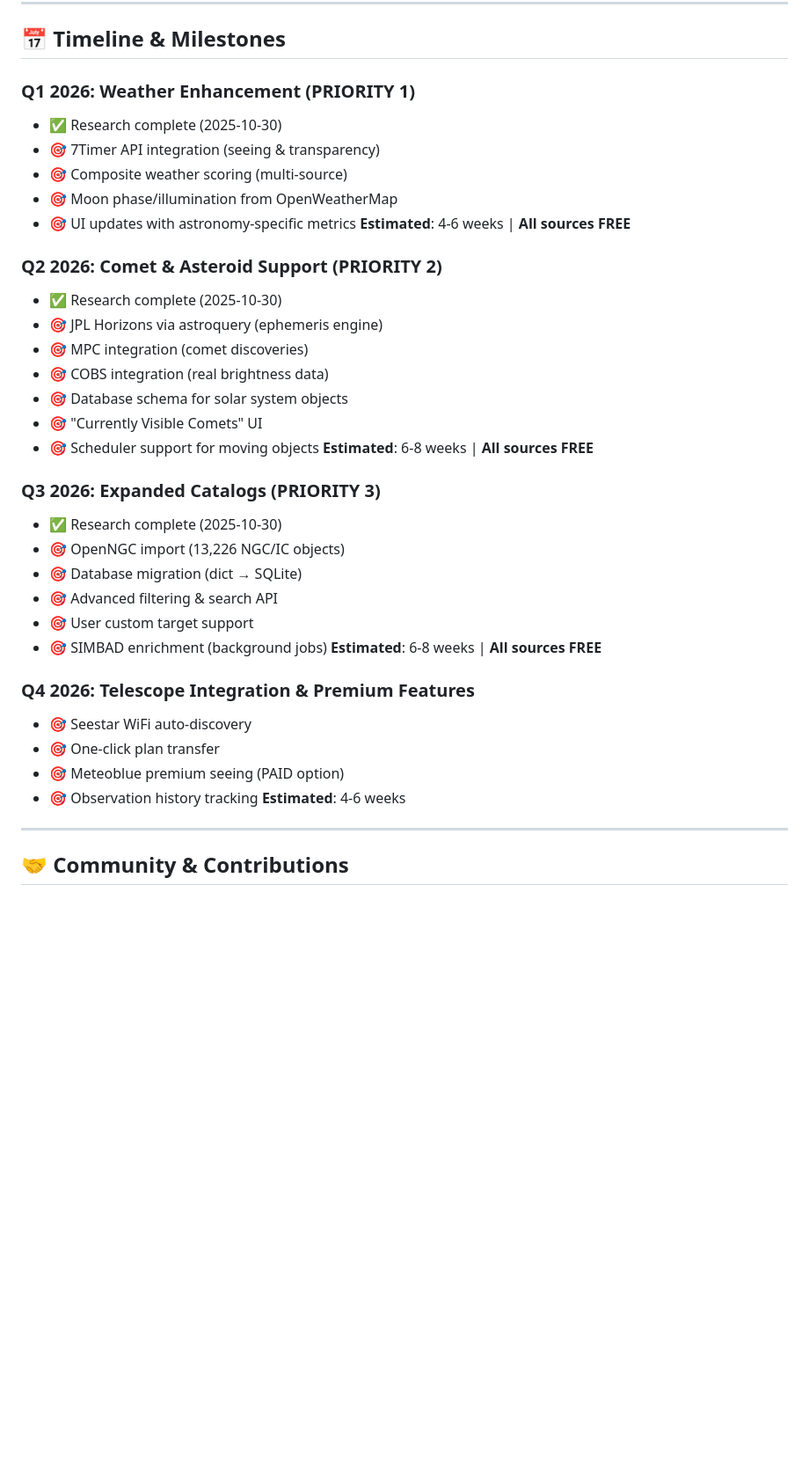
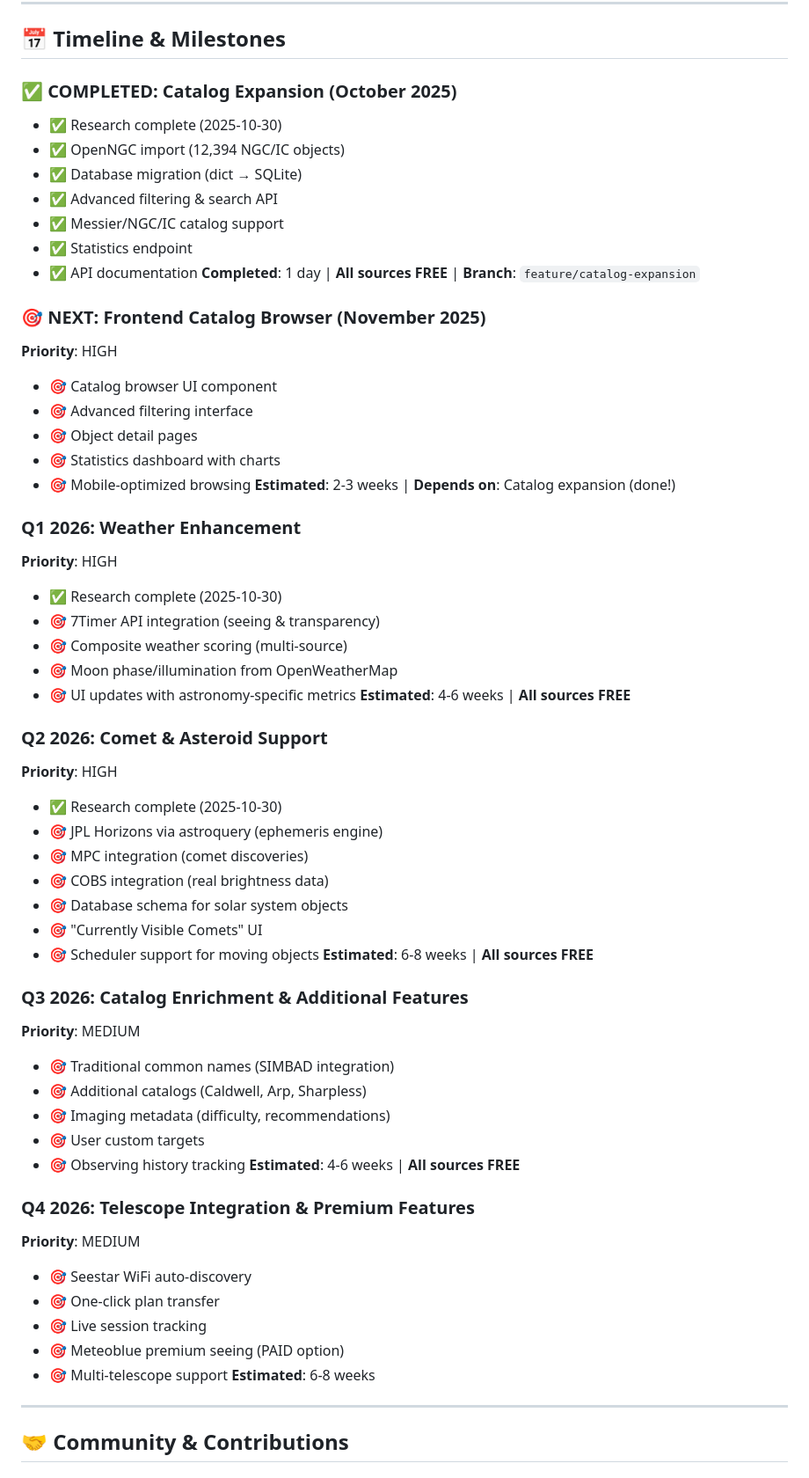
Before and after one commit to irjudson/astro-planner, a Markdown page: ROADMAP.md, the part around one of its changes. Shown at 88% size. Drawn GitHub-style; blank space fills up the shorter version.

```diff
--- a/ROADMAP.md
+++ b/ROADMAP.md
@@ -394,7 +467,27 @@ class Comet:
 
 ## 📅 Timeline & Milestones
 
-### Q1 2026: Weather Enhancement (PRIORITY 1)
+### ✅ COMPLETED: Catalog Expansion (October 2025)
+- ✅ Research complete (2025-10-30)
+- ✅ OpenNGC import (12,394 NGC/IC objects)
+- ✅ Database migration (dict → SQLite)
+- ✅ Advanced filtering & search API
+- ✅ Messier/NGC/IC catalog support
+- ✅ Statistics endpoint
+- ✅ API documentation
+**Completed**: 1 day | **All sources FREE** | **Branch**: `feature/catalog-expansion`
+
+### 🎯 NEXT: Frontend Catalog Browser (November 2025)
+**Priority**: HIGH
+- 🎯 Catalog browser UI component
+- 🎯 Advanced filtering interface
+- 🎯 Object detail pages
+- 🎯 Statistics dashboard with charts
+- 🎯 Mobile-optimized browsing
+**Estimated**: 2-3 weeks | **Depends on**: Catalog expansion (done!)
+
+### Q1 2026: Weather Enhancement
+**Priority**: HIGH
 - ✅ Research complete (2025-10-30)
 - 🎯 7Timer API integration (seeing & transparency)
 - 🎯 Composite weather scoring (multi-source)
@@ -402,7 +495,8 @@ class Comet:
 - 🎯 UI updates with astronomy-specific metrics
 **Estimated**: 4-6 weeks | **All sources FREE**
 
-### Q2 2026: Comet & Asteroid Support (PRIORITY 2)
+### Q2 2026: Comet & Asteroid Support
+**Priority**: HIGH
 - ✅ Research complete (2025-10-30)
 - 🎯 JPL Horizons via astroquery (ephemeris engine)
 - 🎯 MPC integration (comet discoveries)
@@ -412,21 +506,23 @@ class Comet:
 - 🎯 Scheduler support for moving objects
 **Estimated**: 6-8 weeks | **All sources FREE**
 
-### Q3 2026: Expanded Catalogs (PRIORITY 3)
-- ✅ Research complete (2025-10-30)
-- 🎯 OpenNGC import (13,226 NGC/IC objects)
-- 🎯 Database migration (dict → SQLite)
-- 🎯 Advanced filtering & search API
-- 🎯 User custom target support
-- 🎯 SIMBAD enrichment (background jobs)
-**Estimated**: 6-8 weeks | **All sources FREE**
+### Q3 2026: Catalog Enrichment & Additional Features
+**Priority**: MEDIUM
+- 🎯 Traditional common names (SIMBAD integration)
+- 🎯 Additional catalogs (Caldwell, Arp, Sharpless)
+- 🎯 Imaging metadata (difficulty, recommendations)
+- 🎯 User custom targets
+- 🎯 Observing history tracking
+**Estimated**: 4-6 weeks | **All sources FREE**
 
 ### Q4 2026: Telescope Integration & Premium Features
+**Priority**: MEDIUM
 - 🎯 Seestar WiFi auto-discovery
 - 🎯 One-click plan transfer
+- 🎯 Live session tracking
 - 🎯 Meteoblue premium seeing (PAID option)
-- 🎯 Observation history tracking
-**Estimated**: 4-6 weeks
+- 🎯 Multi-telescope support
+**Estimated**: 6-8 weeks
 
 ---
 
```
Also changed, not shown: other parts of ROADMAP.md (+98 -25 lines), CURRENT_STATUS.md (+4 -1 lines).
